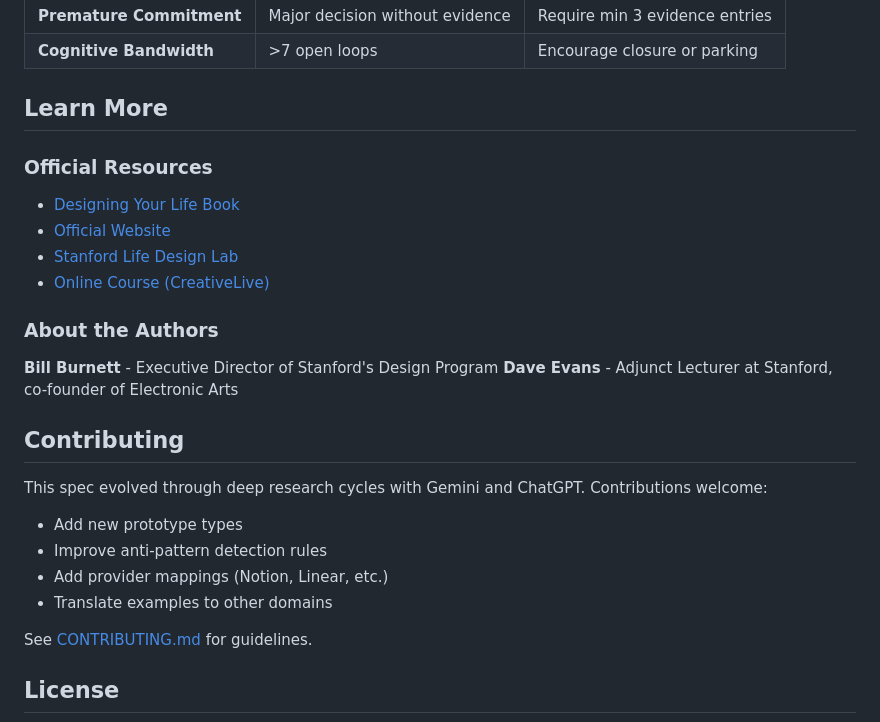
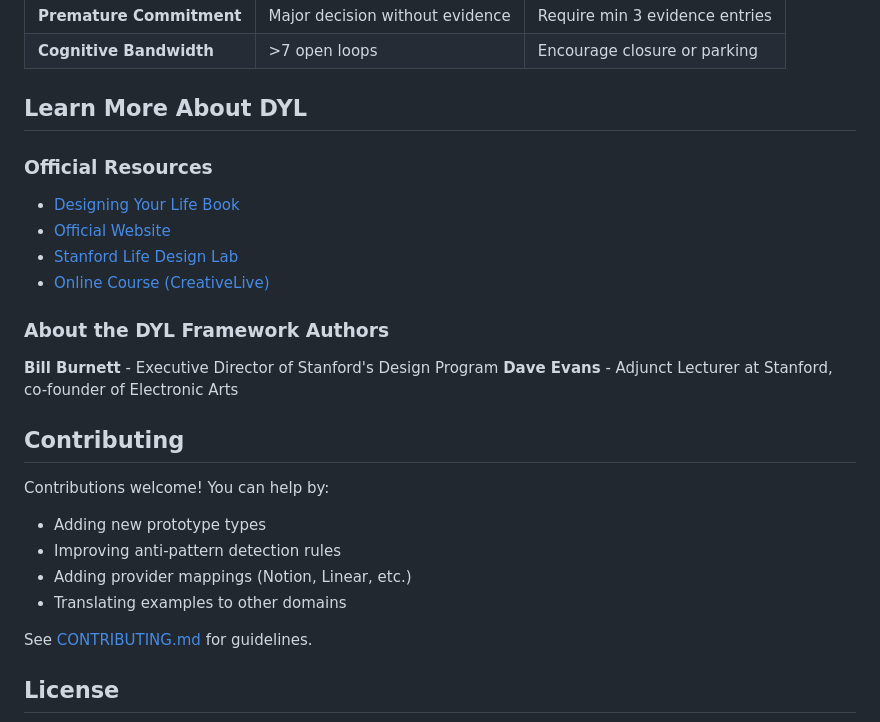
Before and after one commit to vishnujayvel/designing-your-life-spec, a Markdown page: README.md, the part around one of its changes. Drawn GitHub-style.

```diff
--- a/README.md
+++ b/README.md
@@ -245,7 +223,7 @@ The spec includes rules for detecting common pitfalls:
 | **Premature Commitment** | Major decision without evidence | Require min 3 evidence entries |
 | **Cognitive Bandwidth** | >7 open loops | Encourage closure or parking |
 
-## Learn More
+## Learn More About DYL
 
 ### Official Resources
 - [Designing Your Life Book](https://www.amazon.com/Designing-Your-Life-Well-Lived-Joyful/dp/1101875321)
@@ -253,18 +231,18 @@ The spec includes rules for detecting common pitfalls:
 - [Stanford Life Design Lab](http://lifedesignlab.stanford.edu/resources)
 - [Online Course (CreativeLive)](https://www.creativelive.com/class/designing-your-life-how-to-build-a-well-lived-joyful-life-bill-burnett-dave-evans)
 
-### About the Authors
+### About the DYL Framework Authors
 **Bill Burnett** - Executive Director of Stanford's Design Program
 **Dave Evans** - Adjunct Lecturer at Stanford, co-founder of Electronic Arts
 
 ## Contributing
 
-This spec evolved through deep research cycles with Gemini and ChatGPT. Contributions welcome:
+Contributions welcome! You can help by:
 
-- Add new prototype types
-- Improve anti-pattern detection rules
-- Add provider mappings (Notion, Linear, etc.)
-- Translate examples to other domains
+- Adding new prototype types
+- Improving anti-pattern detection rules
+- Adding provider mappings (Notion, Linear, etc.)
+- Translating examples to other domains
 
 See [CONTRIBUTING.md](CONTRIBUTING.md) for guidelines.
 
```
Also changed, not shown: other parts of README.md (+7 -29 lines).
